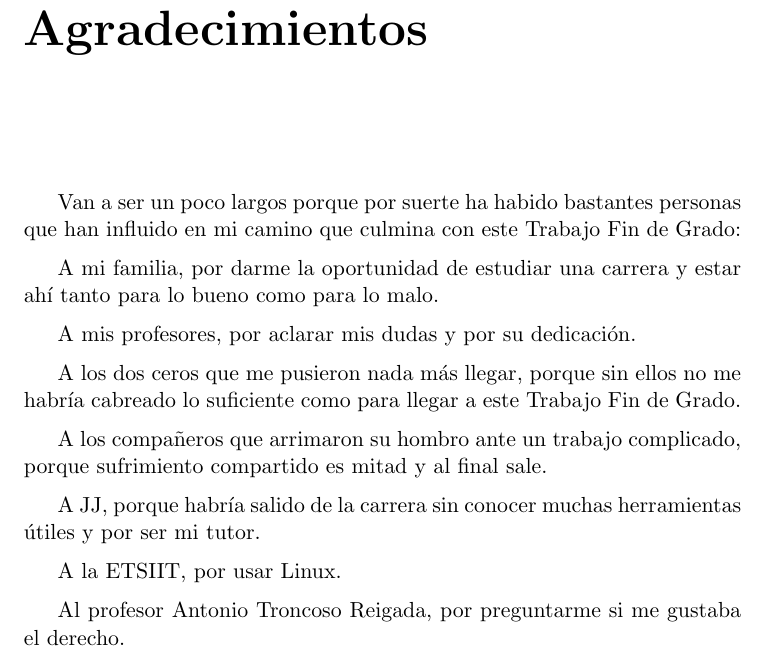
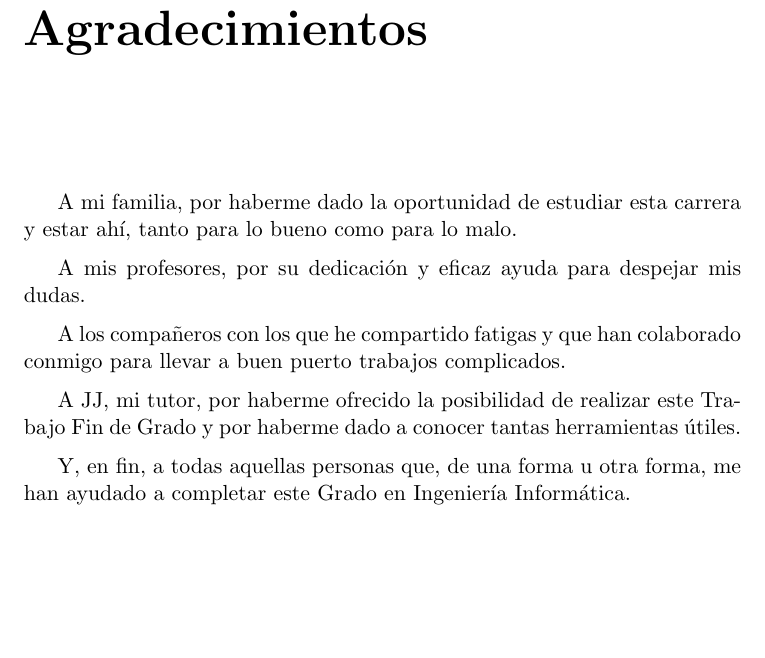
Before and after one commit to LuisGi93/Memoria-TFG, a LaTeX thesis (proyecto.tex, which reads prefacios/prefacio.tex): part of page 13 of 165, cut so that both start at the same text, the shorter picture padded with empty space. Compiled offline with pdfLaTeX.

Commit message:
Modificando agradecimientos

```diff
--- a/prefacios/prefacio.tex
+++ b/prefacios/prefacio.tex
@@ -125,26 +125,13 @@ Y para que conste, expiden y firman el presente informe en Granada a 10 de septi
        \vspace{1cm}
 
 
-
-Van a ser un poco largos porque por suerte ha habido bastantes personas que han influido en mi camino que culmina con este Trabajo Fin de Grado:\par
+A mi familia, por haberme dado la oportunidad de estudiar esta carrera y estar ahí, tanto para lo bueno como para lo malo.\par
 \medskip
-
-A mi familia, por darme la oportunidad de estudiar una carrera y estar ahí tanto para lo bueno como para lo malo.\par
+A mis profesores, por su dedicación y eficaz ayuda para despejar mis dudas.\par
 \medskip
-
-A mis profesores, por aclarar mis dudas y por su dedicación.\par
+A los compañeros con los que he compartido fatigas y que han colaborado conmigo para llevar a buen puerto trabajos complicados.\par
 \medskip
-
-A los dos ceros que me pusieron nada más llegar, porque sin ellos no me habría cabreado lo suficiente como para llegar a este Trabajo Fin de Grado.\par
+A JJ, mi tutor, por haberme ofrecido la posibilidad de realizar este Trabajo Fin de Grado y por haberme dado a conocer tantas herramientas útiles.\par
 \medskip
-
-A los compañeros que arrimaron su hombro ante un trabajo complicado, porque sufrimiento compartido es mitad y al final sale.\par
+Y, en fin, a todas aquellas personas que, de una forma u otra forma, me han ayudado a completar este Grado en Ingeniería Informática.\par
 \medskip
-
-A JJ, porque habría salido de la carrera sin conocer muchas herramientas útiles y por ser mi tutor.\par
-\medskip
-
-A la ETSIIT, por usar Linux.\par
-\medskip
-
-Al profesor Antonio Troncoso Reigada, por preguntarme si me gustaba el derecho.\par
```
